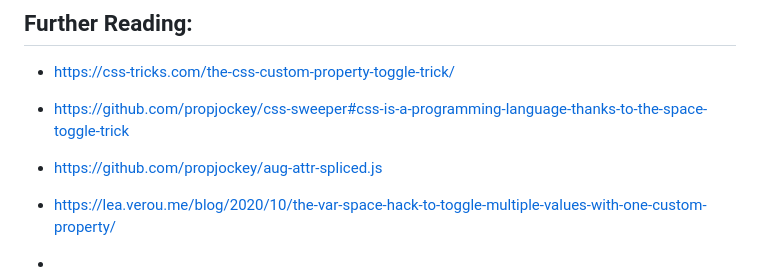
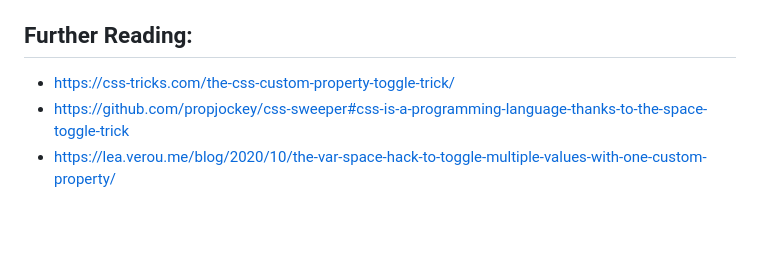
Before and after one commit to RouninMedia/css-space-toggle-hack, a Markdown page: README.md, the part around the change. GitHub-like rendering; blank space fills up the shorter version.

```diff
--- a/README.md
+++ b/README.md
@@ -153,7 +153,4 @@ ________
 
 - <a href="https://css-tricks.com/the-css-custom-property-toggle-trick/" target="_blank">https://css-tricks.com/the-css-custom-property-toggle-trick/</a>
 - <a href="https://github.com/propjockey/css-sweeper#css-is-a-programming-language-thanks-to-the-space-toggle-trick" target="_blank">https://github.com/propjockey/css-sweeper#css-is-a-programming-language-thanks-to-the-space-toggle-trick</a>
-- <a href="https://github.com/propjockey/aug-attr-spliced.js" target="_blank">https://github.com/propjockey/aug-attr-spliced.js</a>
 - <a href="https://lea.verou.me/blog/2020/10/the-var-space-hack-to-toggle-multiple-values-with-one-custom-property/" target="_blank">https://lea.verou.me/blog/2020/10/the-var-space-hack-to-toggle-multiple-values-with-one-custom-property/</a>
-
- -
```
